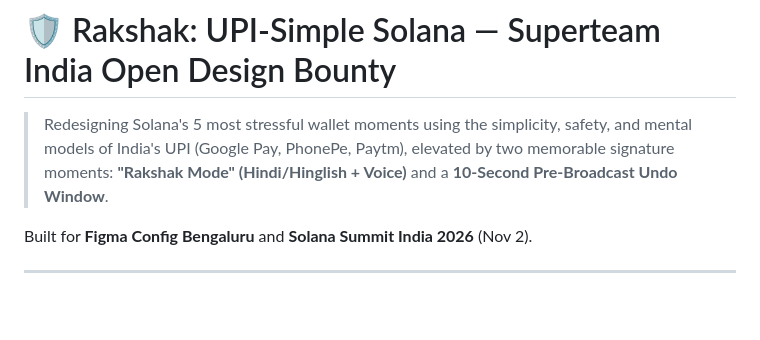
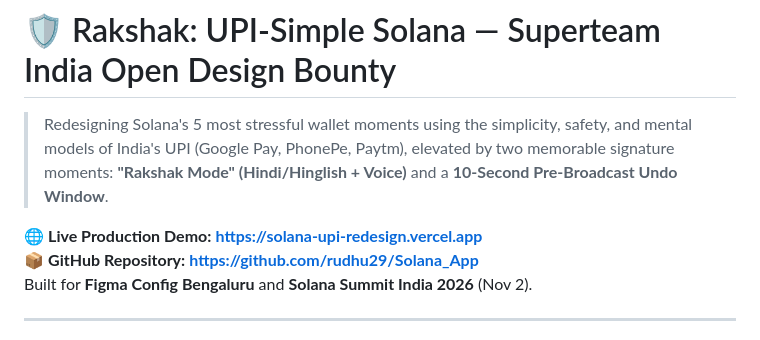
Before and after one commit to rudhu29/Solana_App, a Markdown page: README.md, the part around the change. GitHub-like rendering; blank space fills up the shorter version.

Commit message:
docs: add live Vercel production URL

```diff
--- a/README.md
+++ b/README.md
@@ -1,6 +1,8 @@
 # 🛡️ Rakshak: UPI-Simple Solana — Superteam India Open Design Bounty
 > Redesigning Solana's 5 most stressful wallet moments using the simplicity, safety, and mental models of India's UPI (Google Pay, PhonePe, Paytm), elevated by two memorable signature moments: **"Rakshak Mode" (Hindi/Hinglish + Voice)** and a **10-Second Pre-Broadcast Undo Window**.
 
+🌐 **Live Production Demo:** **[https://solana-upi-redesign.vercel.app](https://solana-upi-redesign.vercel.app)**
+📦 **GitHub Repository:** **[https://github.com/rudhu29/Solana_App](https://github.com/rudhu29/Solana_App)**
 Built for **Figma Config Bengaluru** and **Solana Summit India 2026** (Nov 2).
 
 ---
```
